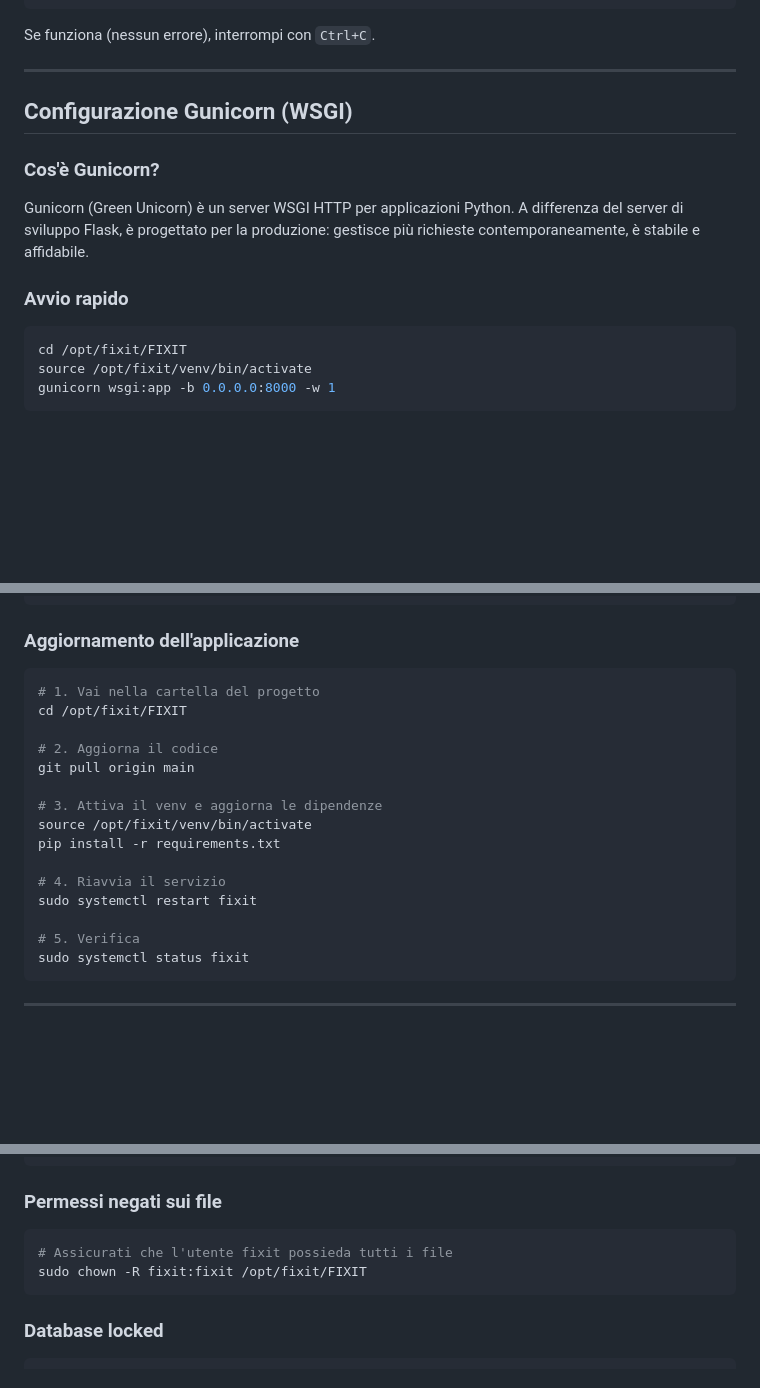
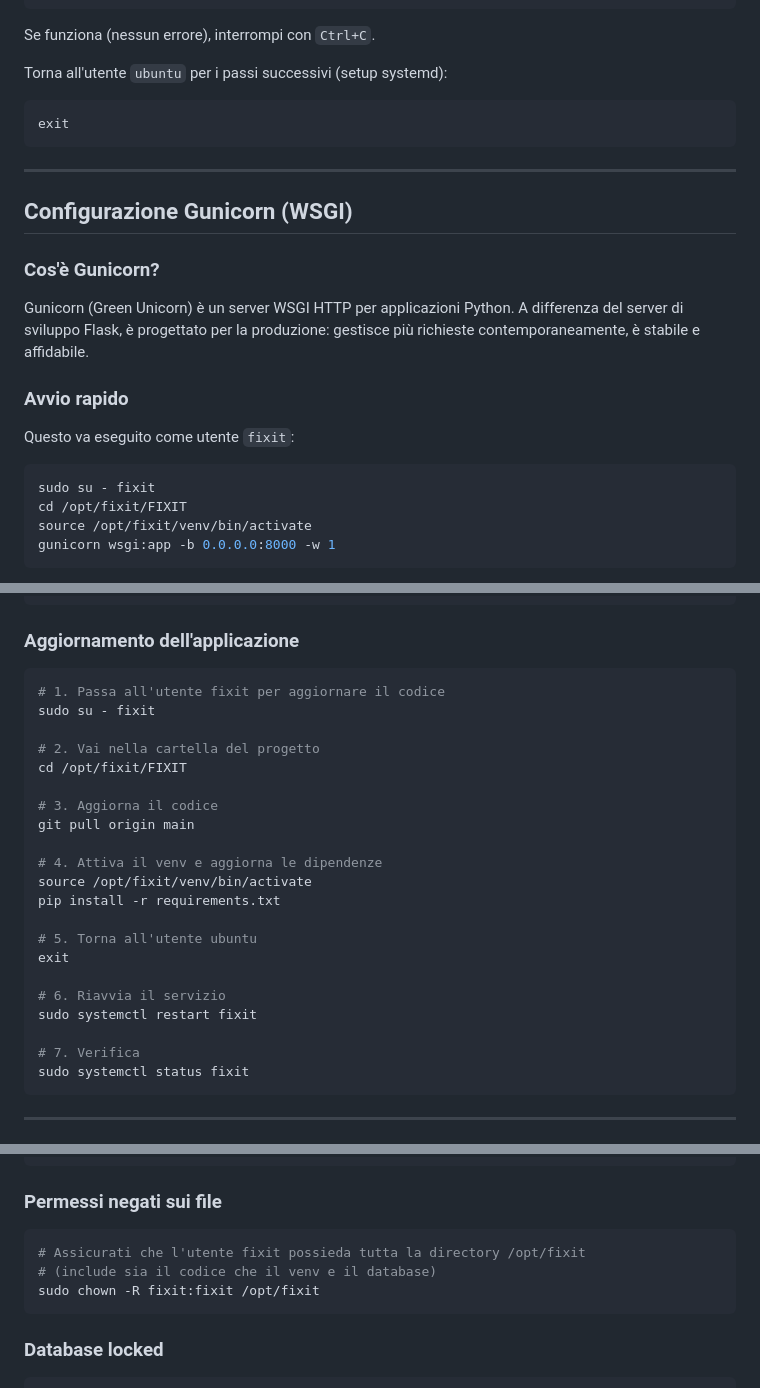
Before and after one commit to DenisTrokan/FIXIT, a Markdown page: DEPLOY.md, 3 parts joined by grey strips. Rendered like a GitHub page; blank space fills up the shorter version.

````diff
--- a/DEPLOY.md
+++ b/DEPLOY.md
@@ -131,6 +150,12 @@ python wsgi.py
 ```
 
 Se funziona (nessun errore), interrompi con `Ctrl+C`.
+
+Torna all'utente `ubuntu` per i passi successivi (setup systemd):
+
+```bash
+exit
+```
 
 ---
 
@@ -142,7 +167,10 @@ Gunicorn (Green Unicorn) è un server WSGI HTTP per applicazioni Python. A diffe
 
 ### Avvio rapido
 
+Questo va eseguito come utente `fixit`:
+
 ```bash
+sudo su - fixit
 cd /opt/fixit/FIXIT
 source /opt/fixit/venv/bin/activate
 gunicorn wsgi:app -b 0.0.0.0:8000 -w 1
@@ -317,20 +345,26 @@ sudo journalctl -u fixit --since today
 ### Aggiornamento dell'applicazione
 
 ```bash
-# 1. Vai nella cartella del progetto
+# 1. Passa all'utente fixit per aggiornare il codice
+sudo su - fixit
+
+# 2. Vai nella cartella del progetto
 cd /opt/fixit/FIXIT
 
-# 2. Aggiorna il codice
+# 3. Aggiorna il codice
 git pull origin main
 
-# 3. Attiva il venv e aggiorna le dipendenze
+# 4. Attiva il venv e aggiorna le dipendenze
 source /opt/fixit/venv/bin/activate
 pip install -r requirements.txt
 
-# 4. Riavvia il servizio
+# 5. Torna all'utente ubuntu
+exit
+
+# 6. Riavvia il servizio
 sudo systemctl restart fixit
 
-# 5. Verifica
+# 7. Verifica
 sudo systemctl status fixit
 ```
 
@@ -402,8 +437,9 @@ sudo kill <PID>
 ### Permessi negati sui file
 
 ```bash
-# Assicurati che l'utente fixit possieda tutti i file
-sudo chown -R fixit:fixit /opt/fixit/FIXIT
+# Assicurati che l'utente fixit possieda tutta la directory /opt/fixit
+# (include sia il codice che il venv e il database)
+sudo chown -R fixit:fixit /opt/fixit
 ```
 
 ### Database locked
````
Also changed, not shown: other parts of DEPLOY.md (+29 -9 lines).
